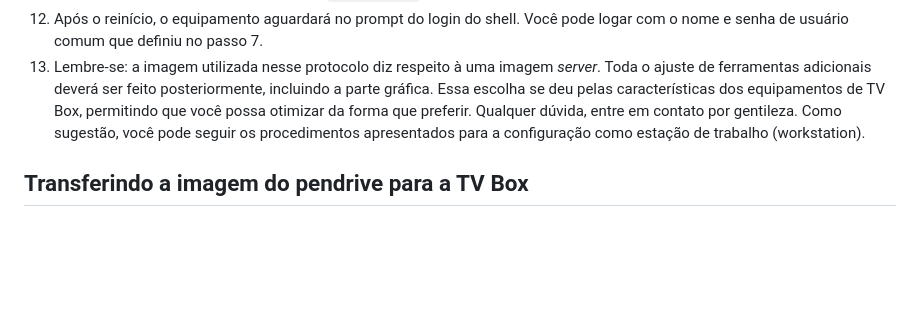
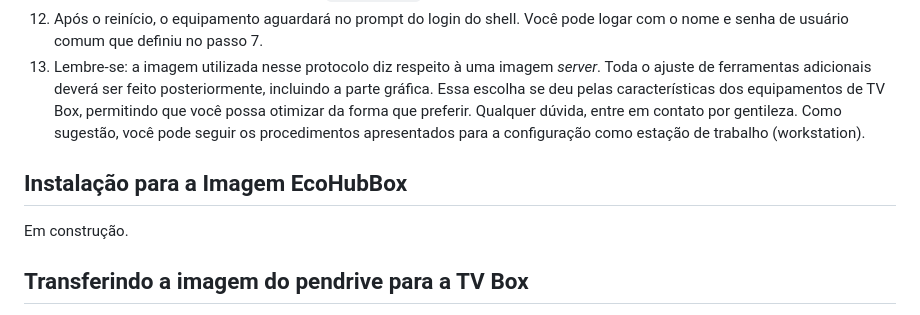
Before and after one commit to lnrdsolutions/tvbox, a Markdown page: documentacao/guiainstalacao_amlogic.md, the part around the change. GitHub-like rendering; blank space fills up the shorter version.

```diff
--- a/documentacao/guiainstalacao_amlogic.md
+++ b/documentacao/guiainstalacao_amlogic.md
@@ -42,6 +42,10 @@ Observação: a imagem EcoBoxHub corresponde à versão Workstation.
 12. Após o reinício, o equipamento aguardará no prompt do login do shell. Você pode logar com o nome e senha de usuário comum que definiu no passo 7.
 13. Lembre-se: a imagem utilizada nesse protocolo diz respeito à uma imagem *server*. Toda o ajuste de ferramentas adicionais deverá ser feito posteriormente, incluindo a parte gráfica. Essa escolha se deu pelas características dos equipamentos de TV Box, permitindo que você possa otimizar da forma que preferir. Qualquer dúvida, entre em contato por gentileza. Como sugestão, você pode seguir os procedimentos apresentados para a configuração como estação de trabalho (workstation).
 
+## Instalação para a Imagem EcoHubBox
+
+Em construção.
+
 ## Transferindo a imagem do pendrive para a TV Box
 
 Observação: este procedimento irá apagar todo o conteúdo do equipamento. Por serem sistemas ilegais, não apresentaremos aqui qualquer procedimento para realização de cópias dos sistemas originais.
```
